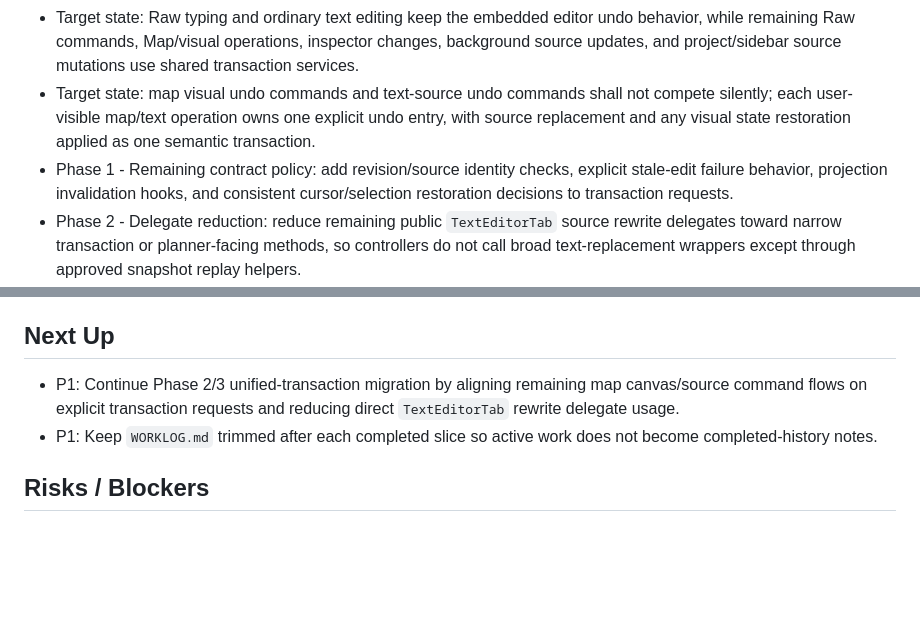
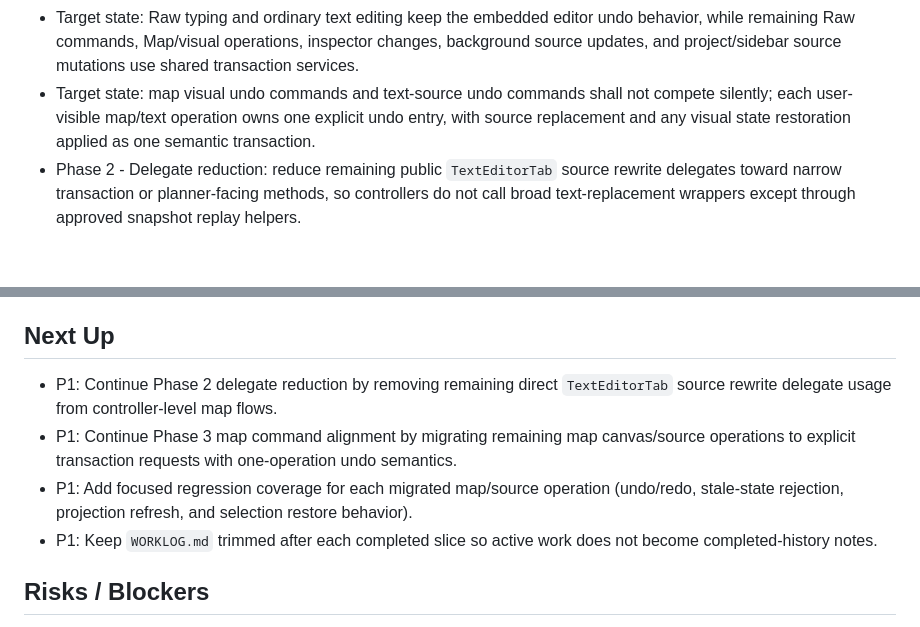
Before and after one commit to apgeo/therion-studio, a Markdown page: WORKLOG.md, 2 parts joined by grey strips. Drawn GitHub-style; blank space fills up the shorter version.

Commit message:
Trim worklog after phase-1 policy completion

```diff
--- a/WORKLOG.md
+++ b/WORKLOG.md
@@ -34,7 +34,6 @@ Active work only. Completed history is archived in `WORKLOG_ARCHIVE_2026-05-13.m
 - Target state: source-range edits are the preferred representation for parser/planner-owned mutations; full after-text snapshots remain allowed only for snapshot replay, external bulk replacement, or temporary legacy paths with focused coverage.
 - Target state: Raw typing and ordinary text editing keep the embedded editor undo behavior, while remaining Raw commands, Map/visual operations, inspector changes, background source updates, and project/sidebar source mutations use shared transaction services.
 - Target state: map visual undo commands and text-source undo commands shall not compete silently; each user-visible map/text operation owns one explicit undo entry, with source replacement and any visual state restoration applied as one semantic transaction.
-- Phase 1 - Remaining contract policy: add revision/source identity checks, explicit stale-edit failure behavior, projection invalidation hooks, and consistent cursor/selection restoration decisions to transaction requests.
 - Phase 2 - Delegate reduction: reduce remaining public `TextEditorTab` source rewrite delegates toward narrow transaction or planner-facing methods, so controllers do not call broad text-replacement wrappers except through approved snapshot replay helpers.
 - Phase 3 - Map command alignment: move remaining map canvas/source commands toward transaction requests while preserving command merging, before/after snapshot replay, draft-item restoration, scene refresh, and selection restore behavior.
 - Phase 4 - Remaining adopters: route inspector, background, Raw command, and project/sidebar source mutations through transaction requests or focused adapters, with each migration backed by undo/redo and range-preservation tests.
@@ -43,7 +42,9 @@ Active work only. Completed history is archived in `WORKLOG_ARCHIVE_2026-05-13.m
 
 ## Next Up
 
-- P1: Continue Phase 2/3 unified-transaction migration by aligning remaining map canvas/source command flows on explicit transaction requests and reducing direct `TextEditorTab` rewrite delegate usage.
+- P1: Continue Phase 2 delegate reduction by removing remaining direct `TextEditorTab` source rewrite delegate usage from controller-level map flows.
+- P1: Continue Phase 3 map command alignment by migrating remaining map canvas/source operations to explicit transaction requests with one-operation undo semantics.
+- P1: Add focused regression coverage for each migrated map/source operation (undo/redo, stale-state rejection, projection refresh, and selection restore behavior).
 - P1: Keep `WORKLOG.md` trimmed after each completed slice so active work does not become completed-history notes.
 
 ## Risks / Blockers
```
